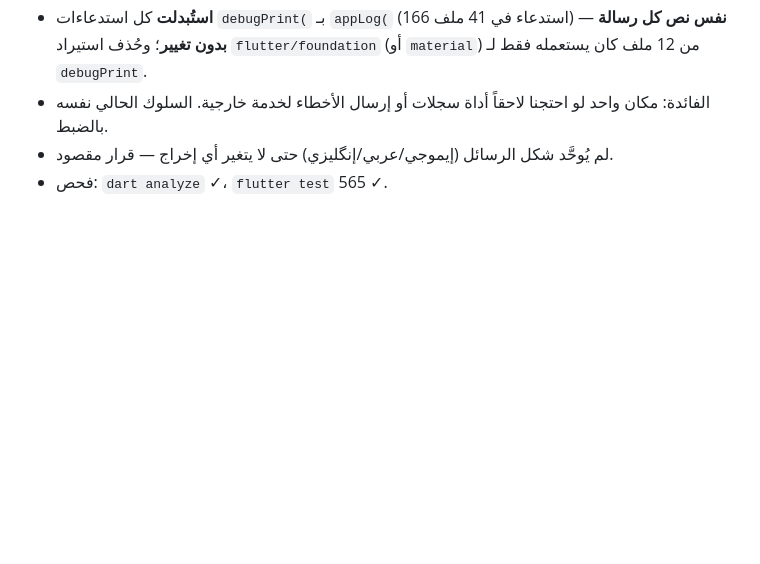
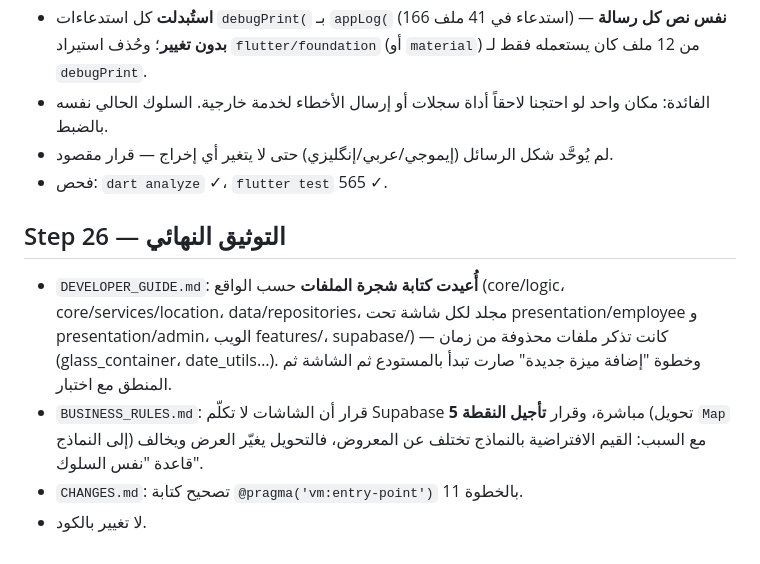
Before and after one commit to hussein1994ayad/HR.Batra, a Markdown page: CHANGES.md, the part around one of its changes. Rendered like a GitHub page; blank space fills up the shorter version.

Commit message:
refactor step 26: docs — real file tree in DEVELOPER_GUIDE, repository rule + point 5 decision in BUSINESS_RULES, CHANGES fix
Co-Authored-By: Claude Opus 5.5 <noreply@anthropic.com>

```diff
--- a/CHANGES.md
+++ b/CHANGES.md
@@ -282,3 +282,12 @@
 - الفائدة: مكان واحد لو احتجنا لاحقاً أداة سجلات أو إرسال الأخطاء لخدمة خارجية. السلوك الحالي نفسه بالضبط.
 - لم يُوحَّد شكل الرسائل (إيموجي/عربي/إنگليزي) حتى لا يتغير أي إخراج — قرار مقصود.
 - فحص: `dart analyze` ✓، `flutter test` 565 ✓.
+
+## Step 26 — التوثيق النهائي
+- `DEVELOPER_GUIDE.md`: **أُعيدت كتابة شجرة الملفات** حسب الواقع (core/logic، core/services/location، data/repositories،
+  مجلد لكل شاشة تحت presentation/employee و presentation/admin، الويب features/، supabase/) — كانت تذكر ملفات محذوفة من زمان
+  (glass_container، date_utils…). وخطوة "إضافة ميزة جديدة" صارت تبدأ بالمستودع ثم الشاشة ثم المنطق مع اختبار.
+- `BUSINESS_RULES.md`: قرار أن الشاشات لا تكلّم Supabase مباشرة، وقرار **تأجيل النقطة 5** (تحويل `Map` إلى النماذج) مع السبب:
+  القيم الافتراضية بالنماذج تختلف عن المعروض، فالتحويل يغيّر العرض ويخالف قاعدة "نفس السلوك".
+- `CHANGES.md`: تصحيح كتابة `@pragma('vm:entry-point')` بالخطوة 11.
+- لا تغيير بالكود.
```
Also changed, not shown: other parts of CHANGES.md (+1 -1 lines), BUSINESS_RULES.md (+5 -0 lines), DEVELOPER_GUIDE.md (+84 -86 lines).
